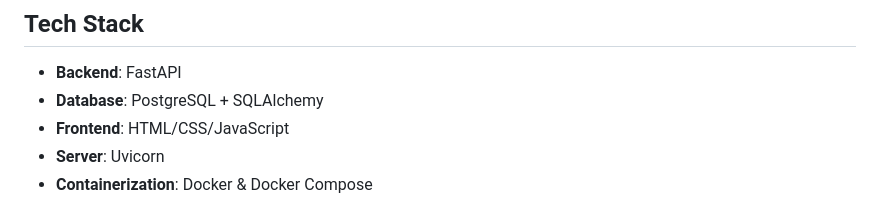
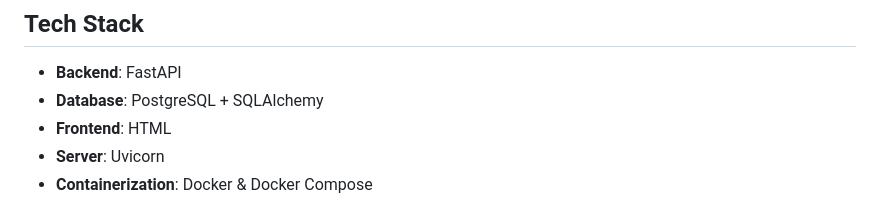
Before and after one commit to DustinOlsen/GameDevAssetCatalogue, a Markdown page: README.md, the part around the change. Rendered like a GitHub page.

Commit message:
Update README.md to clarify frontend technologies

```diff
--- a/README.md
+++ b/README.md
@@ -17,7 +17,7 @@ A FastAPI-based web application for cataloguing and managing game development as
 
 - **Backend**: FastAPI
 - **Database**: PostgreSQL + SQLAlchemy
-- **Frontend**: HTML/CSS/JavaScript
+- **Frontend**: HTML
 - **Server**: Uvicorn
 - **Containerization**: Docker & Docker Compose
 
```
